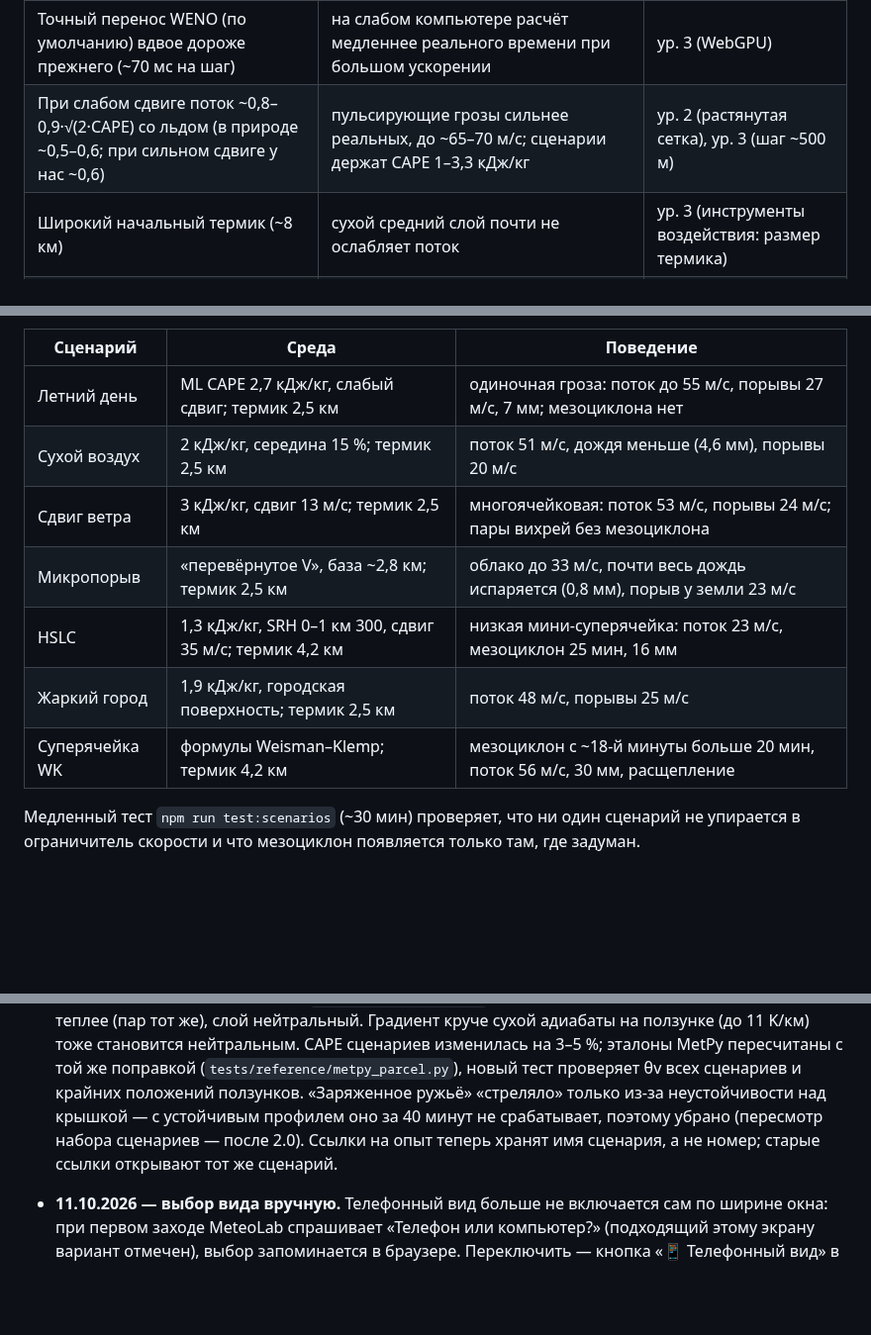
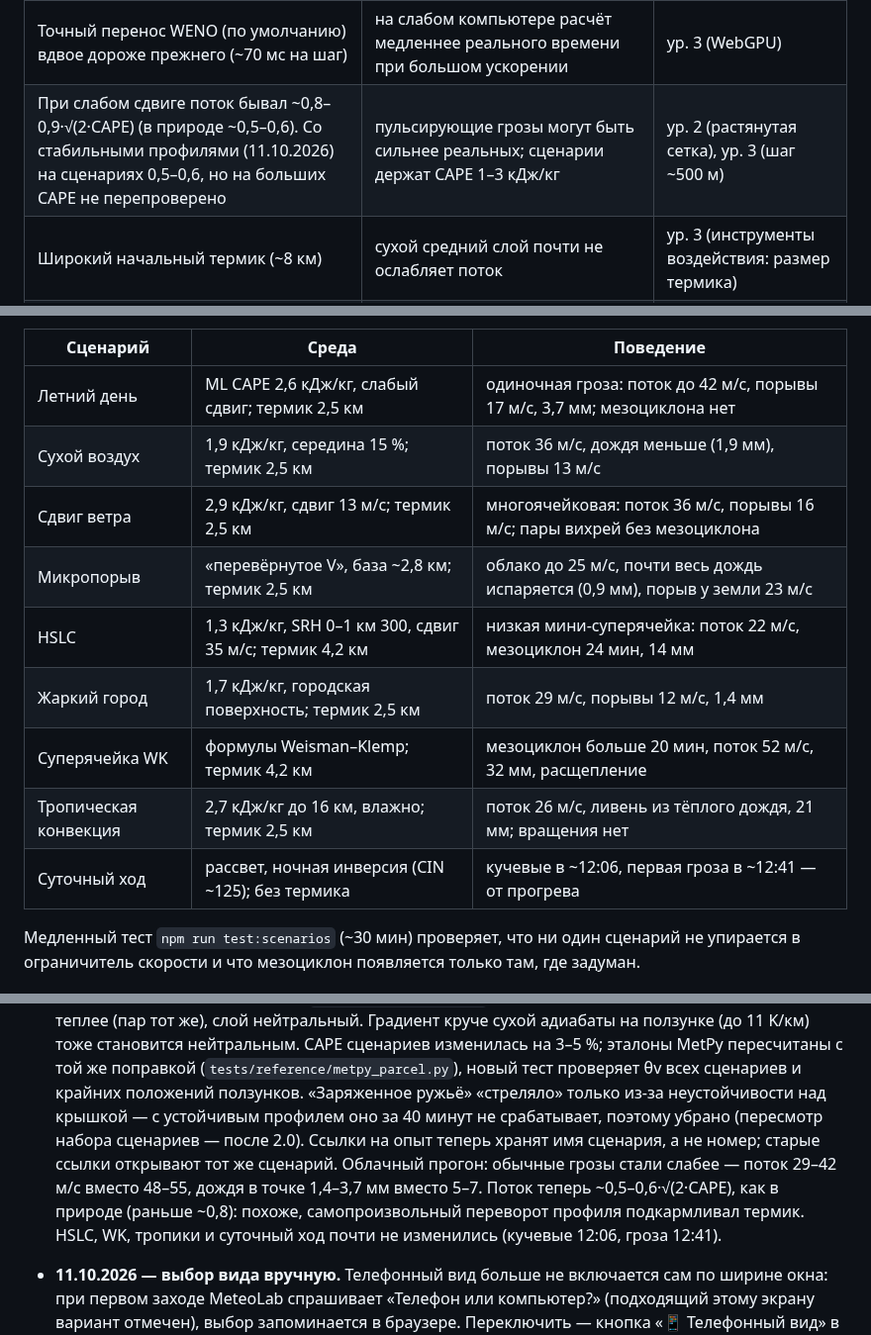
Before and after one commit to Bandananor/MeteoLAB, a Markdown page: README.md, 3 parts joined by grey strips. Shown at 99% size. GitHub-like rendering; blank space fills up the shorter version.

Commit message:
README: scenario table from the cloud run on neutralised profiles
Co-Authored-By: Claude Opus 5.5 <noreply@anthropic.com>
Claude-Session: https://claude.ai/code/session_01QzdZ7UiUTtEXci6ZHYFxQD

```diff
--- a/README.md
+++ b/README.md
@@ -195,7 +195,7 @@ H + LE. Доля испарения — «мокрая» доля поверхн
 | Периодическая область | гроза больше не выходит за край (область движется с ней), но соседние ячейки по-прежнему «приходят» с другой стороны; большая область 96 × 72 км в ~4 раза медленнее | ур. 3 (WebGPU) |
 | Град однопараметрический (постоянный N₀) | размер градин выводится из массы: 1–3 см, гигантского града (5+ см) не бывает; отражаемость града по Рэлею завышена на несколько dBZ | ур. 3 (двухмоментная микрофизика) |
 | Точный перенос WENO (по умолчанию) вдвое дороже прежнего (~70 мс на шаг) | на слабом компьютере расчёт медленнее реального времени при большом ускорении | ур. 3 (WebGPU) |
-| При слабом сдвиге поток ~0,8–0,9·√(2·CAPE) со льдом (в природе ~0,5–0,6; при сильном сдвиге у нас ~0,6) | пульсирующие грозы сильнее реальных, до ~65–70 м/с; сценарии держат CAPE 1–3,3 кДж/кг | ур. 2 (растянутая сетка), ур. 3 (шаг ~500 м) |
+| При слабом сдвиге поток бывал ~0,8–0,9·√(2·CAPE) (в природе ~0,5–0,6). Со стабильными профилями (11.10.2026) на сценариях 0,5–0,6, но на больших CAPE не перепроверено | пульсирующие грозы могут быть сильнее реальных; сценарии держат CAPE 1–3 кДж/кг | ур. 2 (растянутая сетка), ур. 3 (шаг ~500 м) |
 | Широкий начальный термик (~8 км) | сухой средний слой почти не ослабляет поток | ур. 3 (инструменты воздействия: размер термика) |
 | Нет ночного выхолаживания | суточный ход — от рассвета (ночная инверсия задана профилем) до вечера, ночи нет | ур. 3 (радиация) |
 | Живое зондирование — среднее по «тихой» части области | гроза, занявшая почти всю область, попадает в среднее (если тихих столбцов < 5 %); истории профилей нет, только график CAPE/CIN | ур. 2 (живое зондирование) |
@@ -257,13 +257,15 @@ CIN, сдвиг и SRH. Поведение — 40 минут расчёта, о
 
 | Сценарий | Среда | Поведение |
 |---|---|---|
-| Летний день | ML CAPE 2,7 кДж/кг, слабый сдвиг; термик 2,5 км | одиночная гроза: поток до 55 м/с, порывы 27 м/с, 7 мм; мезоциклона нет |
-| Сухой воздух | 2 кДж/кг, середина 15 %; термик 2,5 км | поток 51 м/с, дождя меньше (4,6 мм), порывы 20 м/с |
-| Сдвиг ветра | 3 кДж/кг, сдвиг 13 м/с; термик 2,5 км | многоячейковая: поток 53 м/с, порывы 24 м/с; пары вихрей без мезоциклона |
-| Микропорыв | «перевёрнутое V», база ~2,8 км; термик 2,5 км | облако до 33 м/с, почти весь дождь испаряется (0,8 мм), порыв у земли 23 м/с |
-| HSLC | 1,3 кДж/кг, SRH 0–1 км 300, сдвиг 35 м/с; термик 4,2 км | низкая мини-суперячейка: поток 23 м/с, мезоциклон 25 мин, 16 мм |
-| Жаркий город | 1,9 кДж/кг, городская поверхность; термик 2,5 км | поток 48 м/с, порывы 25 м/с |
-| Суперячейка WK | формулы Weisman–Klemp; термик 4,2 км | мезоциклон с ~18-й минуты больше 20 мин, поток 56 м/с, 30 мм, расщепление |
+| Летний день | ML CAPE 2,6 кДж/кг, слабый сдвиг; термик 2,5 км | одиночная гроза: поток до 42 м/с, порывы 17 м/с, 3,7 мм; мезоциклона нет |
+| Сухой воздух | 1,9 кДж/кг, середина 15 %; термик 2,5 км | поток 36 м/с, дождя меньше (1,9 мм), порывы 13 м/с |
+| Сдвиг ветра | 2,9 кДж/кг, сдвиг 13 м/с; термик 2,5 км | многоячейковая: поток 36 м/с, порывы 16 м/с; пары вихрей без мезоциклона |
+| Микропорыв | «перевёрнутое V», база ~2,8 км; термик 2,5 км | облако до 25 м/с, почти весь дождь испаряется (0,9 мм), порыв у земли 23 м/с |
+| HSLC | 1,3 кДж/кг, SRH 0–1 км 300, сдвиг 35 м/с; термик 4,2 км | низкая мини-суперячейка: поток 22 м/с, мезоциклон 24 мин, 14 мм |
+| Жаркий город | 1,7 кДж/кг, городская поверхность; термик 2,5 км | поток 29 м/с, порывы 12 м/с, 1,4 мм |
+| Суперячейка WK | формулы Weisman–Klemp; термик 4,2 км | мезоциклон больше 20 мин, поток 52 м/с, 32 мм, расщепление |
+| Тропическая конвекция | 2,7 кДж/кг до 16 км, влажно; термик 2,5 км | поток 26 м/с, ливень из тёплого дождя, 21 мм; вращения нет |
+| Суточный ход | рассвет, ночная инверсия (CIN ~125); без термика | кучевые в ~12:06, первая гроза в ~12:41 — от прогрева |
 
 Медленный тест `npm run test:scenarios` (~30 мин) проверяет, что ни один сценарий не упирается
 в ограничитель скорости и что мезоциклон появляется только там, где задуман.
@@ -282,6 +284,9 @@ CIN, сдвиг и SRH. Поведение — 40 минут расчёта, о
   проверяет θv всех сценариев и крайних положений ползунков. «Заряженное ружьё» «стреляло» только из-за неустойчивости
   над крышкой — с устойчивым профилем оно за 40 минут не срабатывает, поэтому убрано (пересмотр набора сценариев — после
   2.0). Ссылки на опыт теперь хранят имя сценария, а не номер; старые ссылки открывают тот же сценарий.
+  Облачный прогон: обычные грозы стали слабее — поток 29–42 м/с вместо 48–55, дождя в точке 1,4–3,7 мм вместо 5–7.
+  Поток теперь ~0,5–0,6·√(2·CAPE), как в природе (раньше ~0,8): похоже, самопроизвольный переворот профиля
+  подкармливал термик. HSLC, WK, тропики и суточный ход почти не изменились (кучевые 12:06, гроза 12:41).
 
 - **11.10.2026 — выбор вида вручную.** Телефонный вид больше не включается сам по ширине окна: при первом заходе
   MeteoLab спрашивает «Телефон или компьютер?» (подходящий этому экрану вариант отмечен), выбор запоминается в браузере.
```
Also changed, not shown: other parts of README.md (+1 -1 lines).
